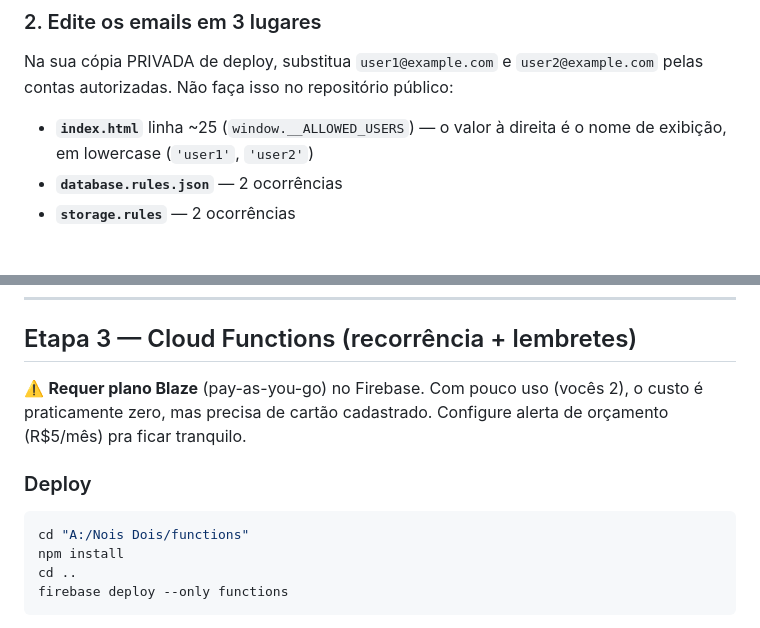
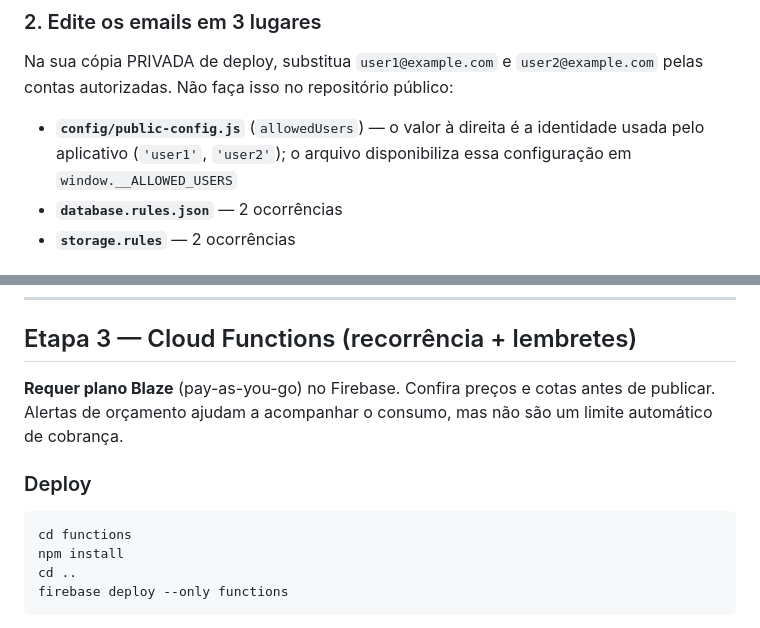
Before and after one commit to victorhugo-ml/nois-dois-app, a Markdown page: SETUP.md, 2 parts joined by grey strips. Drawn GitHub-style.

Commit message:
docs: correct public setup configuration instructions

````diff
--- a/SETUP.md
+++ b/SETUP.md
@@ -12,7 +12,7 @@
 
 Na sua cópia PRIVADA de deploy, substitua `user1@example.com` e `user2@example.com` pelas contas autorizadas. Não faça isso no repositório público:
 
-- **`index.html`** linha ~25 (`window.__ALLOWED_USERS`) — o valor à direita é o nome de exibição, em lowercase (`'user1'`, `'user2'`)
+- **`config/public-config.js`** (`allowedUsers`) — o valor à direita é a identidade usada pelo aplicativo (`'user1'`, `'user2'`); o arquivo disponibiliza essa configuração em `window.__ALLOWED_USERS`
 - **`database.rules.json`** — 2 ocorrências
 - **`storage.rules`** — 2 ocorrências
 
@@ -53,12 +53,12 @@ No celular, ao abrir no Chrome, vai aparecer "Adicionar à tela inicial" — ins
 
 ## Etapa 3 — Cloud Functions (recorrência + lembretes)
 
-⚠️ **Requer plano Blaze** (pay-as-you-go) no Firebase. Com pouco uso (vocês 2), o custo é praticamente zero, mas precisa de cartão cadastrado. Configure alerta de orçamento (R$5/mês) pra ficar tranquilo.
+**Requer plano Blaze** (pay-as-you-go) no Firebase. Confira preços e cotas antes de publicar. Alertas de orçamento ajudam a acompanhar o consumo, mas não são um limite automático de cobrança.
 
 ### Deploy
 
 ```bash
-cd "A:/Nois Dois/functions"
+cd functions
 npm install
 cd ..
 firebase deploy --only functions
````
